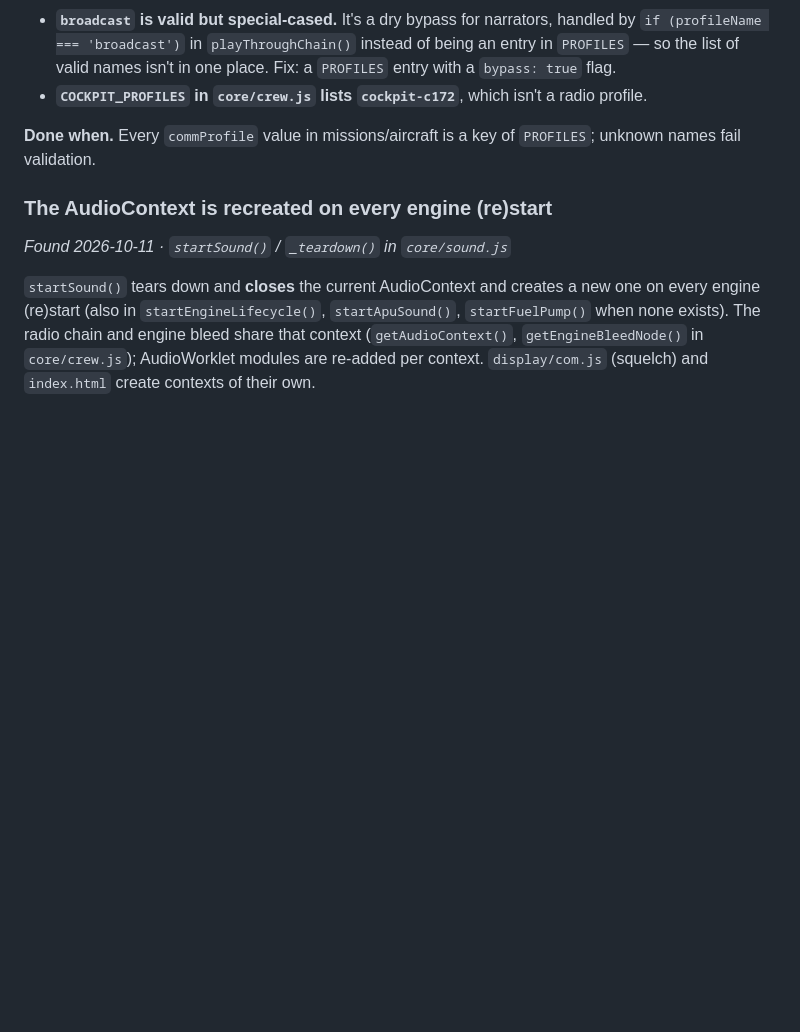
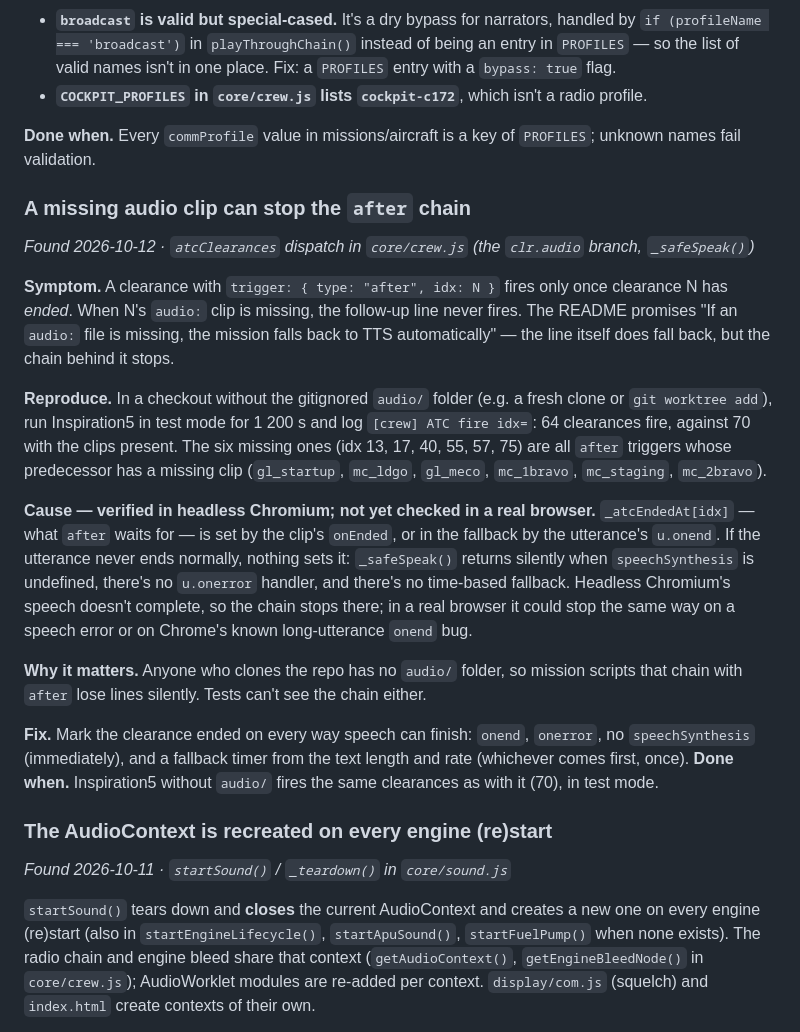
Before and after one commit to ghtomcat/opensim, a Markdown page: docs/issues.md, the part around the change. Drawn GitHub-style; blank space fills up the shorter version.

Commit message:
docs: issue — a missing audio clip can stop the `after` chain
Found while checking the _uid rename: without the gitignored audio/
folder, Inspiration5 fires 64 clearances instead of 70. The six missing
ones are `after` triggers whose predecessor's clip is missing; the TTS
fallback's onend never fires in headless Chromium, and nothing else
marks the clearance ended (no onerror, no timer, silent return without
speechSynthesis). Real-browser behaviour not yet checked.

Co-Authored-By: Claude Opus 5.5 <noreply@anthropic.com>

```diff
--- a/docs/issues.md
+++ b/docs/issues.md
@@ -403,6 +403,19 @@ The Velis's `sound.engineType` is `"electric"`, but `ENGINES` has no `electric`
 
 **Done when.** Every `commProfile` value in missions/aircraft is a key of `PROFILES`; unknown names fail validation.
 
+### A missing audio clip can stop the `after` chain
+*Found 2026-10-12 · `atcClearances` dispatch in `core/crew.js` (the `clr.audio` branch, `_safeSpeak()`)*
+
+**Symptom.** A clearance with `trigger: { type: "after", idx: N }` fires only once clearance N has *ended*. When N's `audio:` clip is missing, the follow-up line never fires. The README promises "If an `audio:` file is missing, the mission falls back to TTS automatically" — the line itself does fall back, but the chain behind it stops.
+
+**Reproduce.** In a checkout without the gitignored `audio/` folder (e.g. a fresh clone or `git worktree add`), run Inspiration5 in test mode for 1 200 s and log `[crew] ATC fire idx=`: 64 clearances fire, against 70 with the clips present. The six missing ones (idx 13, 17, 40, 55, 57, 75) are all `after` triggers whose predecessor has a missing clip (`gl_startup`, `mc_ldgo`, `gl_meco`, `mc_1bravo`, `mc_staging`, `mc_2bravo`).
+
+**Cause — verified in headless Chromium; not yet checked in a real browser.** `_atcEndedAt[idx]` — what `after` waits for — is set by the clip's `onEnded`, or in the fallback by the utterance's `u.onend`. If the utterance never ends normally, nothing sets it: `_safeSpeak()` returns silently when `speechSynthesis` is undefined, there's no `u.onerror` handler, and there's no time-based fallback. Headless Chromium's speech doesn't complete, so the chain stops there; in a real browser it could stop the same way on a speech error or on Chrome's known long-utterance `onend` bug.
+
+**Why it matters.** Anyone who clones the repo has no `audio/` folder, so mission scripts that chain with `after` lose lines silently. Tests can't see the chain either.
+
+**Fix.** Mark the clearance ended on every way speech can finish: `onend`, `onerror`, no `speechSynthesis` (immediately), and a fallback timer from the text length and rate (whichever comes first, once). **Done when.** Inspiration5 without `audio/` fires the same clearances as with it (70), in test mode.
+
 ### The AudioContext is recreated on every engine (re)start
 *Found 2026-10-11 · `startSound()` / `_teardown()` in `core/sound.js`*
 
```
